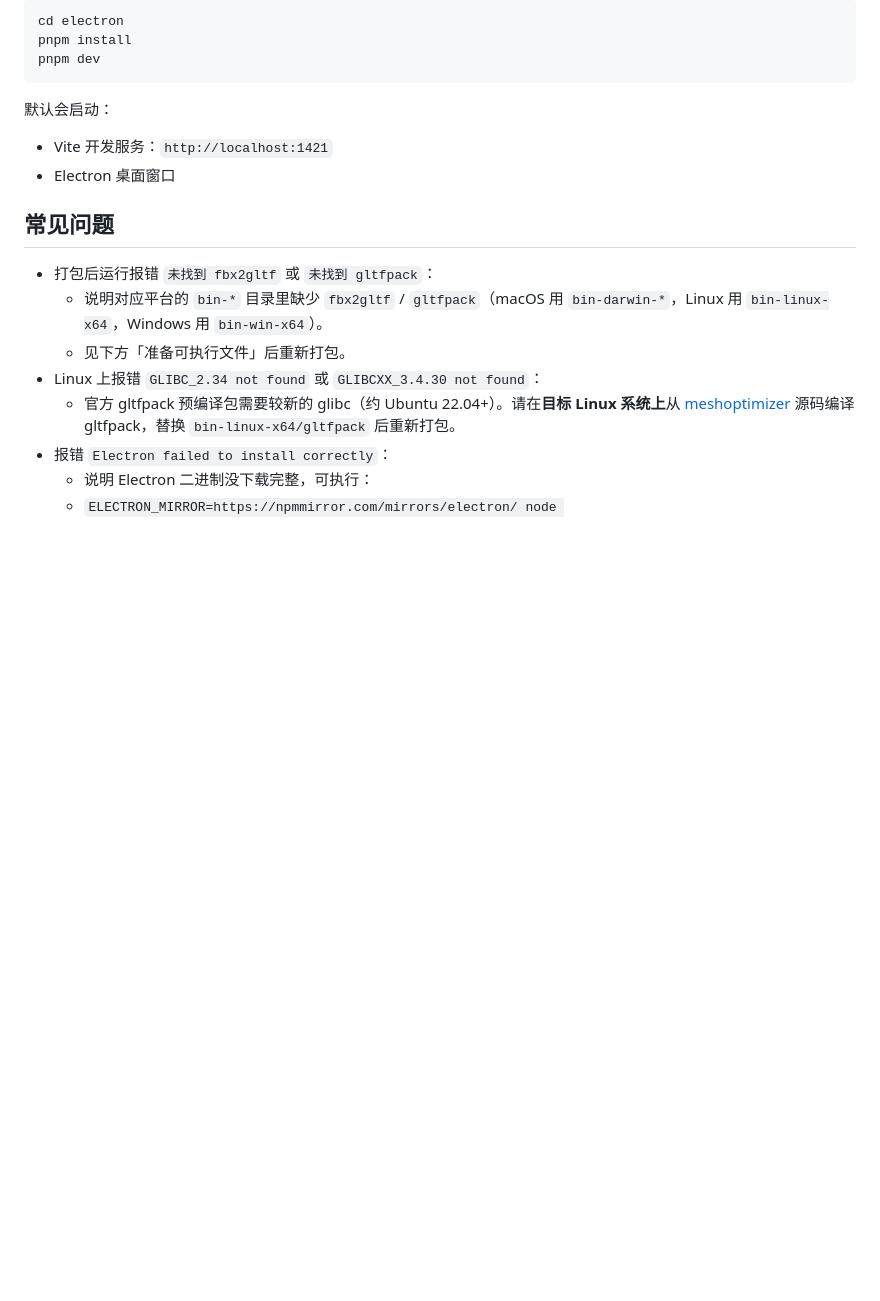
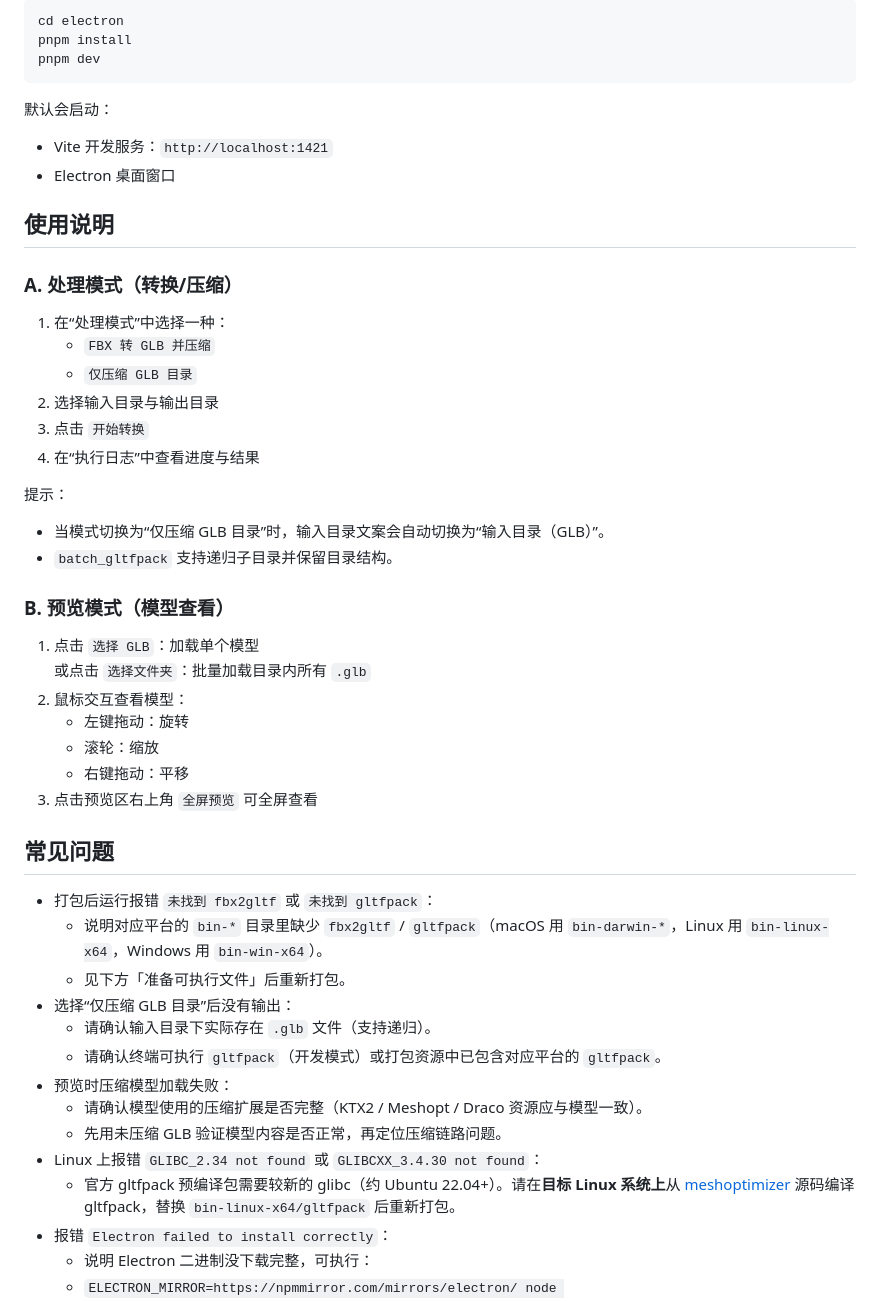
Before and after one commit to zzdream/fbx2glb, a Markdown page: electron/README.md, the part around one of its changes. GitHub-like rendering; blank space fills up the shorter version.

```diff
--- a/electron/README.md
+++ b/electron/README.md
@@ -30,11 +58,43 @@ pnpm dev
 - Vite 开发服务：`http://localhost:1421`
 - Electron 桌面窗口
 
+## 使用说明
+
+### A. 处理模式（转换/压缩）
+
+1. 在“处理模式”中选择一种：
+   - `FBX 转 GLB 并压缩`
+   - `仅压缩 GLB 目录`
+2. 选择输入目录与输出目录
+3. 点击 `开始转换`
+4. 在“执行日志”中查看进度与结果
+
+提示：
+
+- 当模式切换为“仅压缩 GLB 目录”时，输入目录文案会自动切换为“输入目录（GLB）”。
+- `batch_gltfpack` 支持递归子目录并保留目录结构。
+
+### B. 预览模式（模型查看）
+
+1. 点击 `选择 GLB`：加载单个模型
+   或点击 `选择文件夹`：批量加载目录内所有 `.glb`
+2. 鼠标交互查看模型：
+   - 左键拖动：旋转
+   - 滚轮：缩放
+   - 右键拖动：平移
+3. 点击预览区右上角 `全屏预览` 可全屏查看
+
 ## 常见问题
 
 - 打包后运行报错 `未找到 fbx2gltf` 或 `未找到 gltfpack`：
   - 说明对应平台的 `bin-*` 目录里缺少 `fbx2gltf` / `gltfpack`（macOS 用 `bin-darwin-*`，Linux 用 `bin-linux-x64`，Windows 用 `bin-win-x64`）。
   - 见下方「准备可执行文件」后重新打包。
+- 选择“仅压缩 GLB 目录”后没有输出：
+  - 请确认输入目录下实际存在 `.glb` 文件（支持递归）。
+  - 请确认终端可执行 `gltfpack`（开发模式）或打包资源中已包含对应平台的 `gltfpack`。
+- 预览时压缩模型加载失败：
+  - 请确认模型使用的压缩扩展是否完整（KTX2 / Meshopt / Draco 资源应与模型一致）。
+  - 先用未压缩 GLB 验证模型内容是否正常，再定位压缩链路问题。
 - Linux 上报错 `GLIBC_2.34 not found` 或 `GLIBCXX_3.4.30 not found`：
   - 官方 gltfpack 预编译包需要较新的 glibc（约 Ubuntu 22.04+）。请在**目标 Linux 系统上**从 [meshoptimizer](https://github.com/zeux/meshoptimizer) 源码编译 gltfpack，替换 `bin-linux-x64/gltfpack` 后重新打包。
 - 报错 `Electron failed to install correctly`：
```
Also changed, not shown: other parts of electron/README.md (+38 -10 lines).
